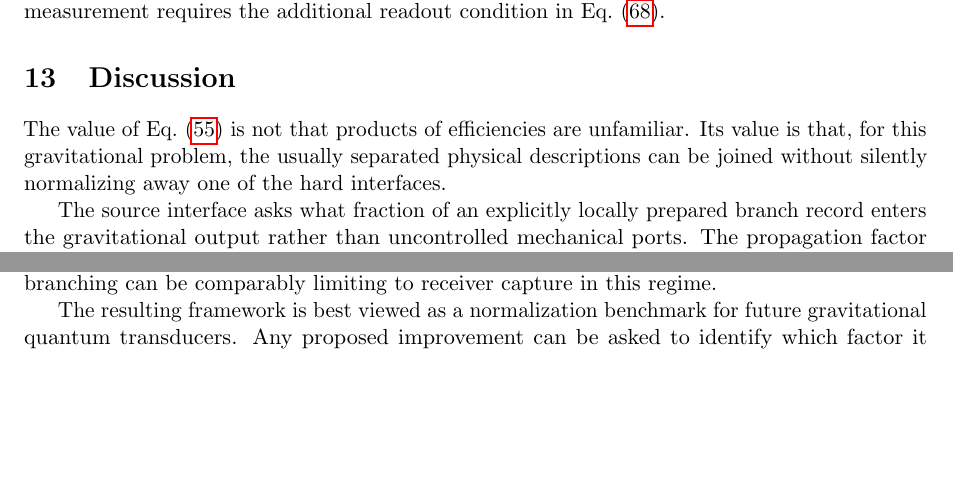
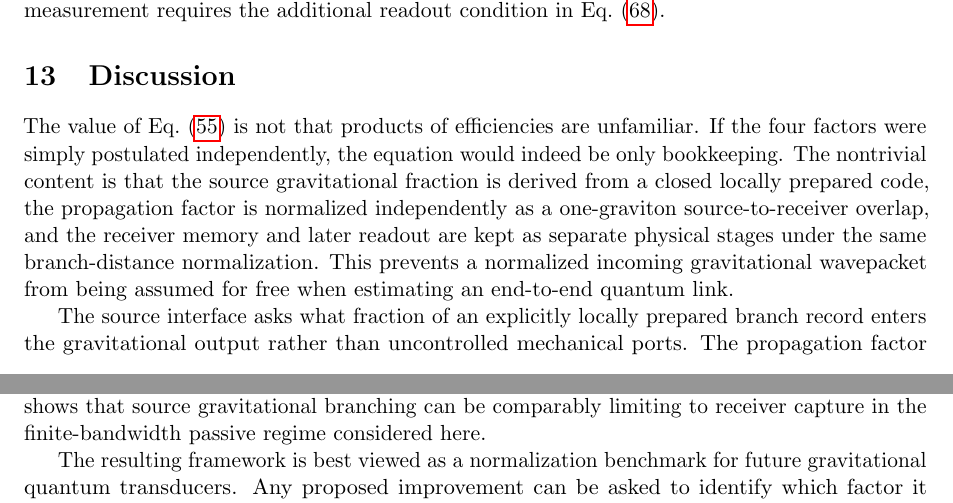
Before and after one commit to Kajin-0/gedanken, a LaTeX paper (experiments/01-causal-quantum-branch-information/manuscript_v7/main.tex, which reads experiments/01-causal-quantum-branch-information/manuscript_v7/sections/06_discussion_conclusion.tex): two parts of pages 16 and 17 of 24 before the commit and two parts of pages 16 and 18 of 24 after it, joined at a grey line, cut so that both start at the same text, the shorter picture padded with empty space. Compiled offline with pdfLaTeX.

Commit message:
Make V7 conceptual advance explicit in discussion

```diff
--- a/experiments/01-causal-quantum-branch-information/manuscript_v7/sections/06_discussion_conclusion.tex
+++ b/experiments/01-causal-quantum-branch-information/manuscript_v7/sections/06_discussion_conclusion.tex
@@ -42,7 +42,7 @@ Equation~\eqref{eq:master} terminates at the receiver memory. Operational commun
 
 \section{Discussion}
 
-The value of Eq.~\eqref{eq:master} is not that products of efficiencies are unfamiliar. Its value is that, for this gravitational problem, the usually separated physical descriptions can be joined without silently normalizing away one of the hard interfaces.
+The value of Eq.~\eqref{eq:master} is not that products of efficiencies are unfamiliar. If the four factors were simply postulated independently, the equation would indeed be only bookkeeping. The nontrivial content is that the source gravitational fraction is derived from a closed locally prepared code, the propagation factor is normalized independently as a one-graviton source-to-receiver overlap, and the receiver memory and later readout are kept as separate physical stages under the same branch-distance normalization. This prevents a normalized incoming gravitational wavepacket from being assumed for free when estimating an end-to-end quantum link.
 
 The source interface asks what fraction of an explicitly locally prepared branch record enters the gravitational output rather than uncontrolled mechanical ports. The propagation factor asks how much of that normalized gravitational mode is geometrically and tensorially accessible to the remote receiver. The receiver interface asks what fraction of its damping belongs to gravity rather than ordinary material loss. Temporal loading asks whether the actual fixed source waveform matches the receiver. Noise then determines whether the memory channel is genuinely non-entanglement-breaking, and readout determines whether that small quantum excess survives into an accessible register.
 
@@ -70,7 +70,7 @@ V_{\mathcal C}^\dagger M^{\mu\nu}V_{\mathcal C}=m^{\mu\nu}I_{\mathcal C}
 \end{equation}
 to the working perturbative order. A controller-clear handoff then permits the complete coherent branch information to be compressed into one virtual bosonic difference mode. This supplies the physical channel input required by the subsequent bosonic analysis rather than assuming it at the outset. Precursor radiation emitted during the encoder remains part of the complete waveform and is not reset at handoff.
 
-The memory quantum excess is $\Delta_{\rm mem}=\tau_c-m_c$; an accessible readout further requires $\Delta_{\rm acc}=\tau_r\Delta_{\rm mem}-m_r>0$. In vacuum, the exact binary-coherent negativity shows $\mathcal N_{\max}\sim\tau_c$ for weak links. For two ordinary passive nonrelativistic matter interfaces, the explicit symmetric benchmark produces an end-to-end coherent scale near $10^{-42}$, showing that source gravitational branching can be comparably limiting to receiver capture in this regime.
+The memory quantum excess is $\Delta_{\rm mem}=\tau_c-m_c$; an accessible readout further requires $\Delta_{\rm acc}=\tau_r\Delta_{\rm mem}-m_r>0$. In vacuum, the exact binary-coherent negativity shows $\mathcal N_{\max}\sim\tau_c$ for weak links. For two ordinary passive nonrelativistic matter interfaces, the explicit symmetric benchmark produces an end-to-end coherent scale near $10^{-42}$. This is a model-dependent passive operating point, not a universal gravitational bound: reducing nongravitational loss can raise the branching fractions toward unity, but the corresponding emission and absorption times then approach the extremely long intrinsic gravitational timescales. The benchmark therefore shows that source gravitational branching can be comparably limiting to receiver capture in the finite-bandwidth passive regime considered here.
 
 The resulting framework is best viewed as a normalization benchmark for future gravitational quantum transducers. Any proposed improvement can be asked to identify which factor it changes, what new noise it introduces, and whether the improvement survives all the way to an accessible quantum register.
 
```
